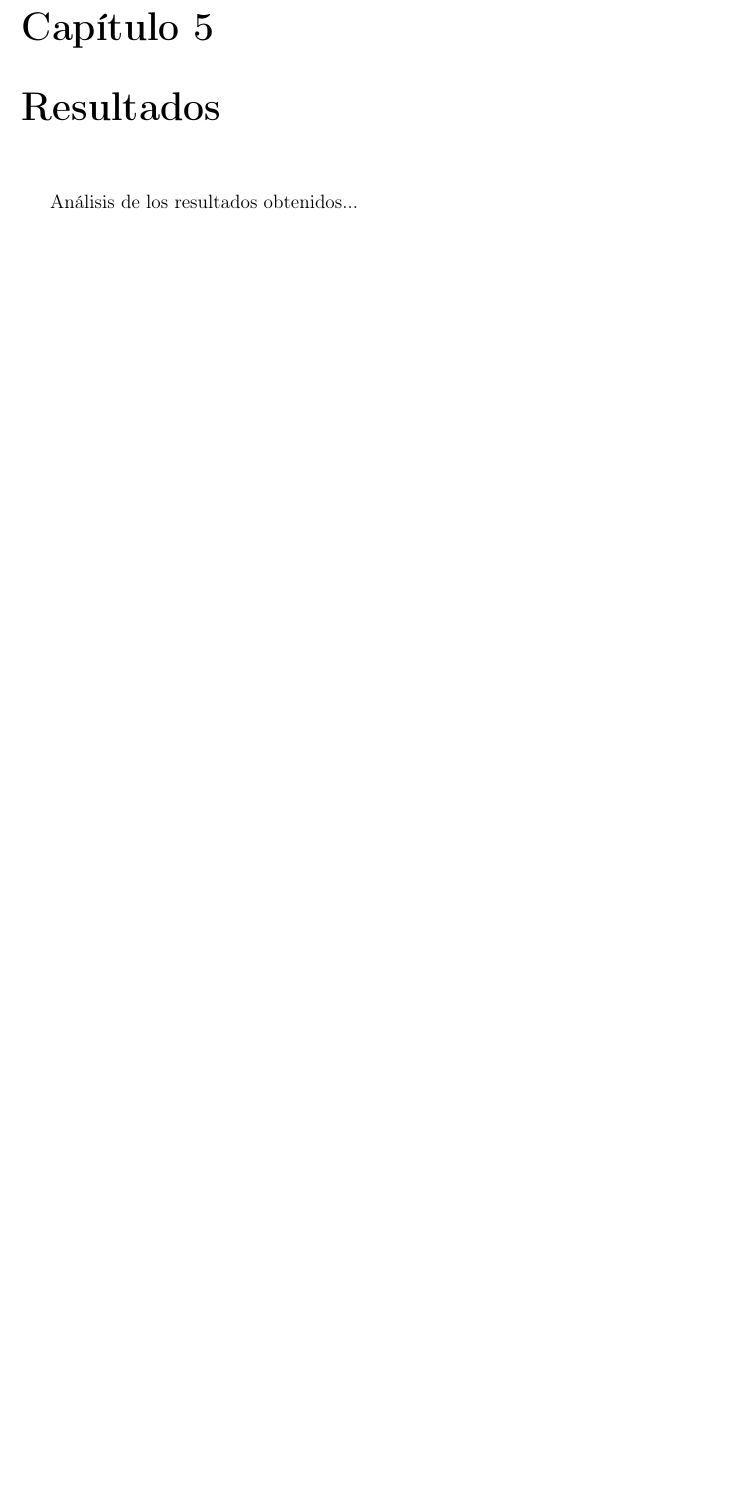
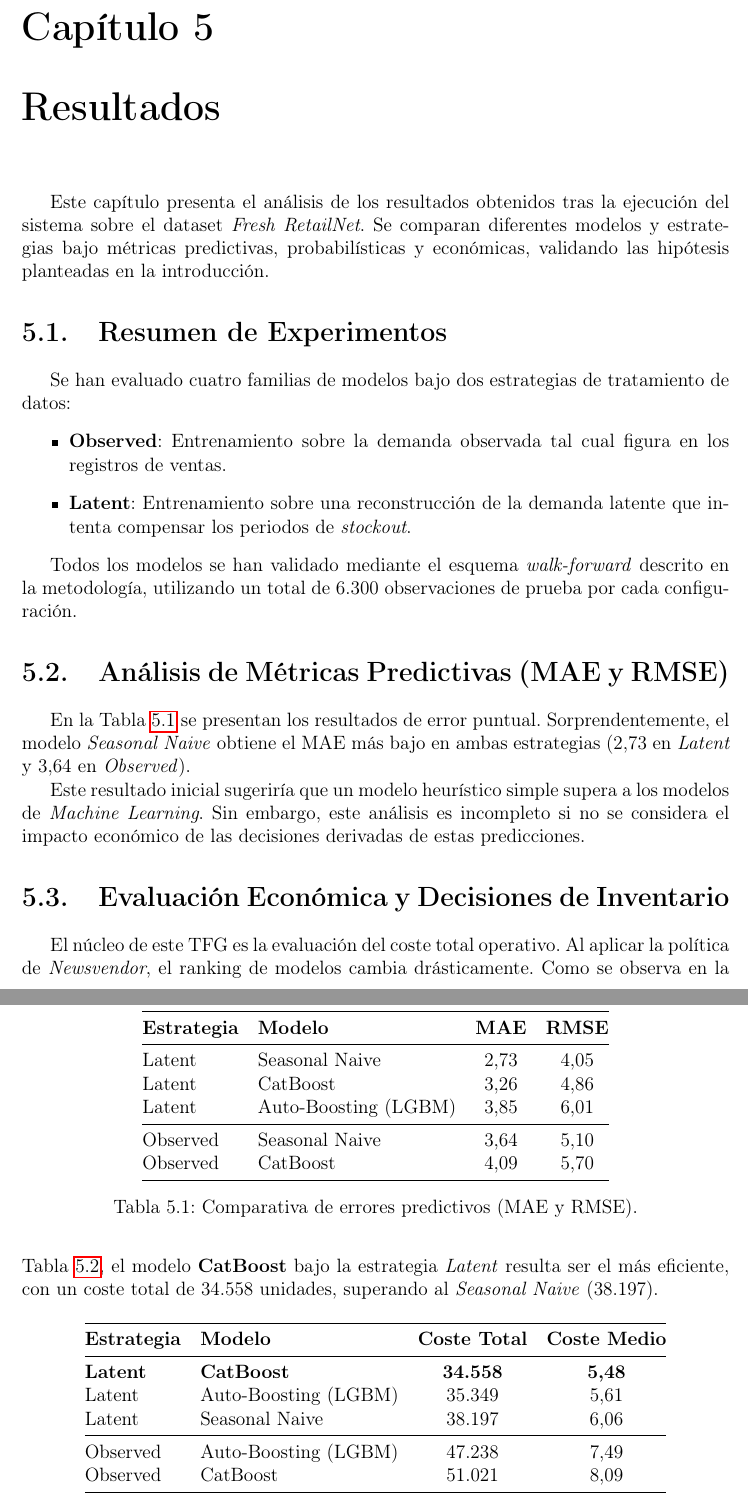
Before and after one commit to ArtemMindlin/retail-demand-forecasting-system, a LaTeX thesis (memoria/main.tex, which reads memoria/chapters/05_resultados.tex): part of page 19 of 20 before the commit and two parts of pages 20 and 21 of 23 after it, the two joined at a grey line, cut so that both start at the same text, the shorter picture padded with empty space. Compiled offline with pdfLaTeX.

Commit message:
docs(memoria): draft results chapter with empirical analysis

```diff
--- a/memoria/chapters/05_resultados.tex
+++ b/memoria/chapters/05_resultados.tex
@@ -1,4 +1,51 @@
 \chapter{Resultados}
 \label{chap:resultados}
 
-Análisis de los resultados obtenidos...
+Este capítulo presenta el análisis de los resultados obtenidos tras la ejecución del sistema sobre el dataset \textit{Fresh RetailNet}. Se comparan diferentes modelos y estrategias bajo métricas predictivas, probabilísticas y económicas, validando las hipótesis planteadas en la introducción.
+
+\section{Resumen de Experimentos}
+Se han evaluado cuatro familias de modelos bajo dos estrategias de tratamiento de datos:
+\begin{itemize}
+    \item \textbf{Observed}: Entrenamiento sobre la demanda observada tal cual figura en los registros de ventas.
+    \item \textbf{Latent}: Entrenamiento sobre una reconstrucción de la demanda latente que intenta compensar los periodos de \textit{stockout}.
+\end{itemize}
+
+Todos los modelos se han validado mediante el esquema \textit{walk-forward} descrito en la metodología, utilizando un total de 6.300 observaciones de prueba por cada configuración.
+
+\section{Análisis de Métricas Predictivas (MAE y RMSE)}
+En la Tabla \ref{tab:metrics_predictive} se presentan los resultados de error puntual. Sorprendentemente, el modelo \textit{Seasonal Naive} obtiene el MAE más bajo en ambas estrategias (2,73 en \textit{Latent} y 3,64 en \textit{Observed}).
+
+\begin{table}[h]
+\centering
+\begin{tabular}{@{}llcc@{}}
+\toprule
+\textbf{Estrategia} & \textbf{Modelo} & \textbf{MAE} & \textbf{RMSE} \\ \midrule
+Latent & Seasonal Naive & 2,73 & 4,05 \\
+Latent & CatBoost & 3,26 & 4,86 \\
+Latent & Auto-Boosting (LGBM) & 3,85 & 6,01 \\ \midrule
+Observed & Seasonal Naive & 3,64 & 5,10 \\
+Observed & CatBoost & 4,09 & 5,70 \\
+\bottomrule
+\end{tabular}
+\caption{Comparativa de errores predictivos (MAE y RMSE).}
+\label{tab:metrics_predictive}
+\end{table}
+
+Este resultado inicial sugeriría que un modelo heurístico simple supera a los modelos de \textit{Machine Learning}. Sin embargo, este análisis es incompleto si no se considera el impacto económico de las decisiones derivadas de estas predicciones.
+
+\section{Evaluación Económica y Decisiones de Inventario}
+El núcleo de este TFG es la evaluación del coste total operativo. Al aplicar la política de \textit{Newsvendor}, el ranking de modelos cambia drásticamente. Como se observa en la Tabla \ref{tab:metrics_cost}, el modelo \textbf{CatBoost} bajo la estrategia \textit{Latent} resulta ser el más eficiente, con un coste total de 34.558 unidades, superando al \textit{Seasonal Naive} (38.197).
+
+\begin{table}[h]
+\centering
+\begin{tabular}{@{}llcc@{}}
+\toprule
+\textbf{Estrategia} & \textbf{Modelo} & \textbf{Coste Total} & \textbf{Coste Medio} \\ \midrule
+\textbf{Latent} & \textbf{CatBoost} & \textbf{34.558} & \textbf{5,48} \\
+Latent & Auto-Boosting (LGBM) & 35.349 & 5,61 \\
+Latent & Seasonal Naive & 38.197 & 6,06 \\ \midrule
+Observed & Auto-Boosting (LGBM) & 47.238 & 7,49 \\
+Observed & CatBoost & 51.021 & 8,09 \\
+\bottomrule
+\end{tabular}
+\caption{Comparativa de costes operativos totales (Newsvendor).}
```
Also changed, not shown: memoria/chapters/05_resultados.tex (16 more changed lines).
